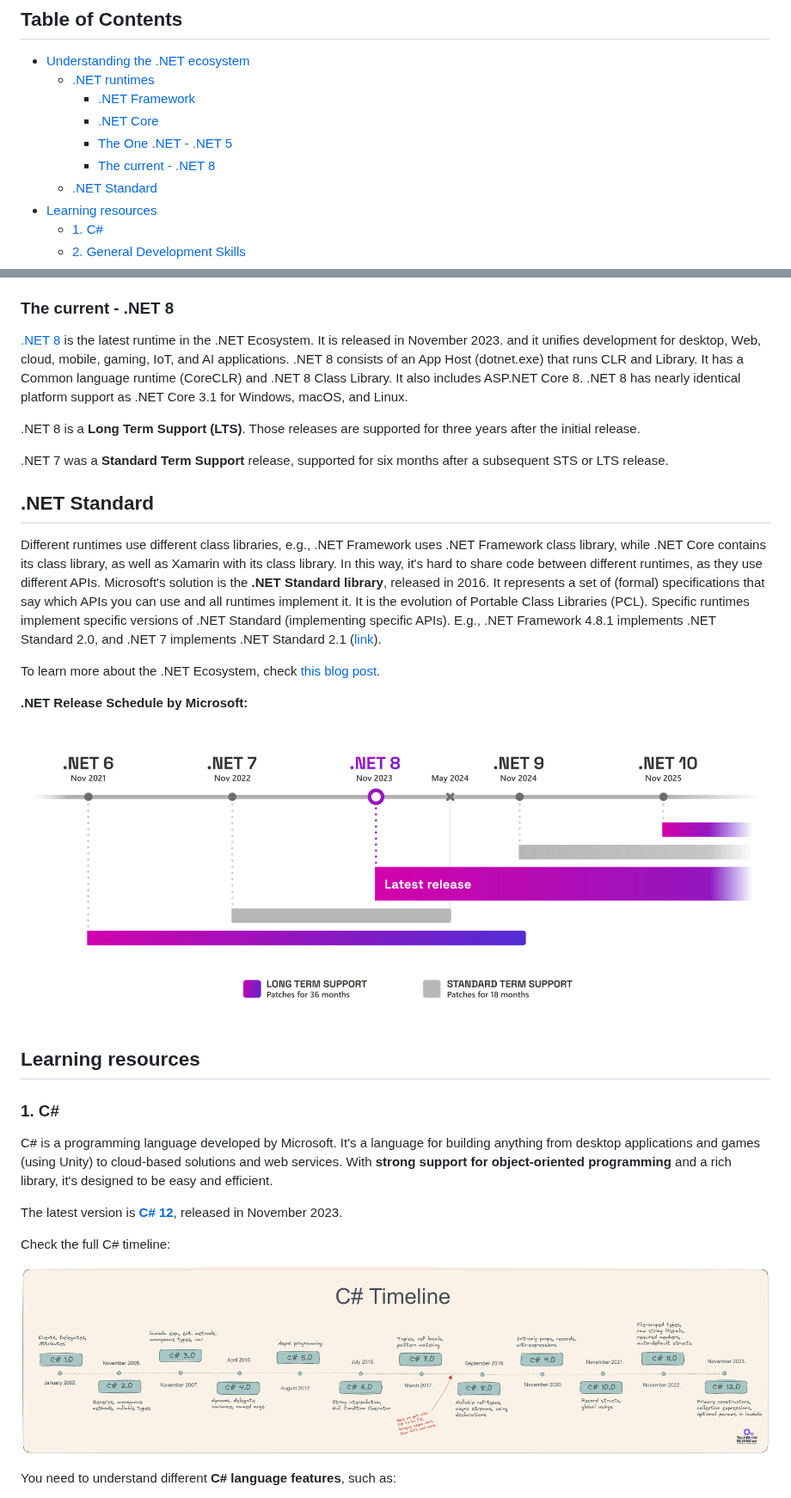
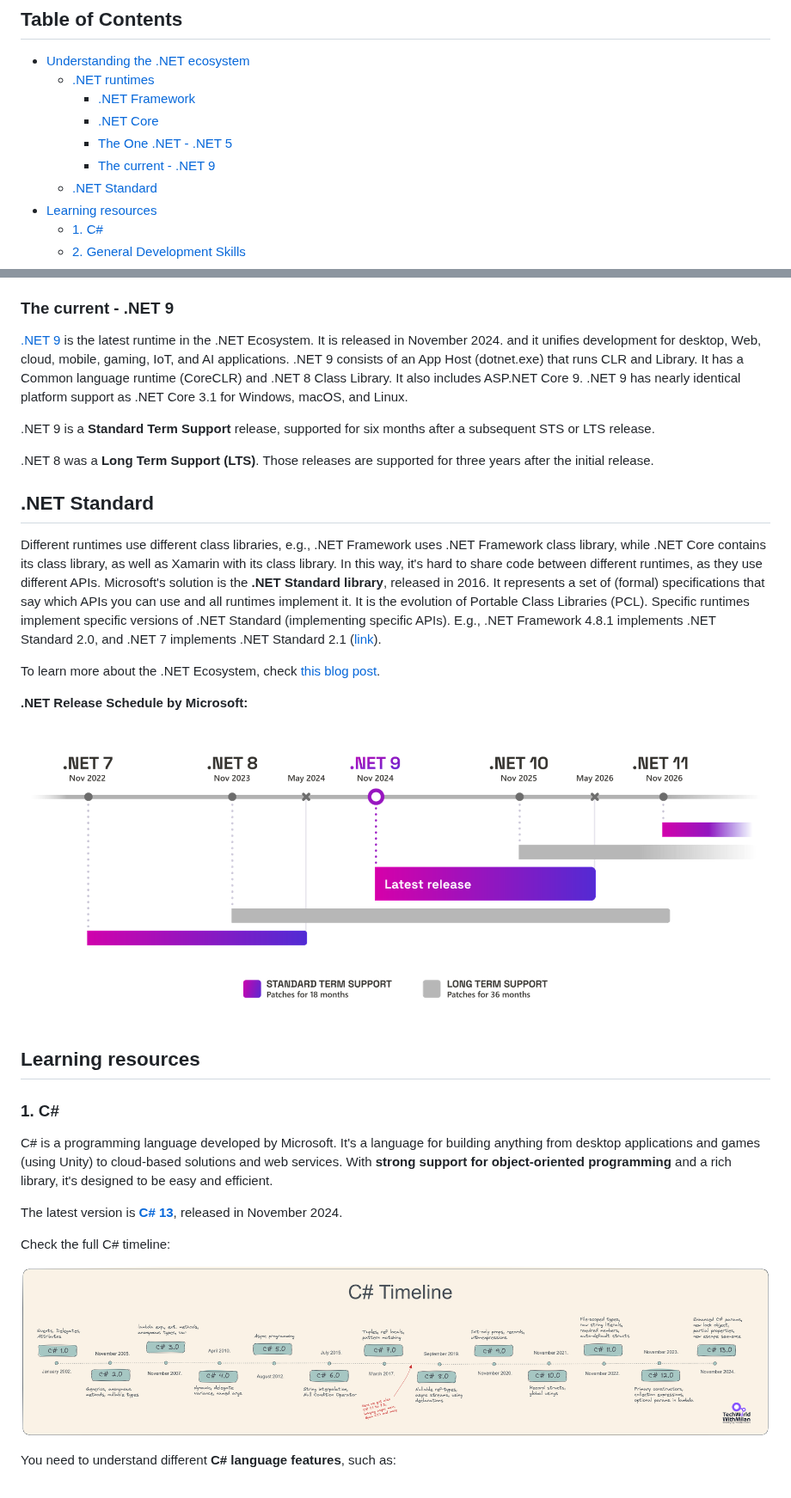
Before and after one commit to milanm/DotNet-Developer-Roadmap, a Markdown page: README.md, 2 parts joined by grey strips. Shown at 86% size. GitHub-like rendering; pictures changed too: csharp-timeline.png, release-schedule.png.

Commit message:
Update for .NET 9 and C# 13

```diff
--- a/README.md
+++ b/README.md
@@ -48,7 +48,7 @@ Download [PDF version](NET%20Developer%20Roadmap%202024.%20Minimal.pdf).
     - [.NET Framework](#net-framework)
     - [.NET Core](#net-core)
     - [The One .NET - .NET 5](#the-one-net---net-5)
-    - [The current - .NET 8](#the-current---net-8)
+    - [The current - .NET 9](#the-current---net-9)
   - [.NET Standard](#net-standard)
 - [Learning resources](#learning-resources)
   - [1. C#](#1-c)
@@ -105,13 +105,13 @@ You can use it for both desktop and web development, but it is limited to Window
 
 [.NET 5](https://dotnet.microsoft.com/en-us/download/dotnet/5.0) was released in November 2020 with the goal of unifying development for desktop, Web, cloud, mobile, gaming, IoT, and AI applications. The earlier setup goal was to produce a single .NET runtime and framework, cross-platform, integrating the best features of .NET Core, .NET Framework, Xamarin, and Mono. However, due to the global health pandemic, the unification was postponed to .NET 6. .NET 5 is a shared code base for .NET Core, Mono, Xamarin, and future .NET implementations. Also, target framework names (TFMs), which express which version of .NET targeting, are updated, so we now have net5.0. This is for code that runs everywhere. It combines and replaces the netcoreapp and netstandard names and net5.0-windows that represent OS-specific flavors of .NET 5 that include net5.0 plus OS-specific bindings.
 
-### The current - .NET 8
+### The current - .NET 9
 
-[.NET 8](https://learn.microsoft.com/en-us/dotnet/core/whats-new/dotnet-8) is the latest runtime in the .NET Ecosystem. It is released in November 2023. and it unifies development for desktop, Web, cloud, mobile, gaming, IoT, and AI applications. .NET 8 consists of an App Host (dotnet.exe) that runs CLR and Library. It has a Common language runtime (CoreCLR) and .NET 8 Class Library. It also includes ASP.NET Core 8. .NET 8 has nearly identical platform support as .NET Core 3.1 for Windows, macOS, and Linux.
+[.NET 9](https://learn.microsoft.com/en-us/dotnet/core/whats-new/dotnet-9/overview) is the latest runtime in the .NET Ecosystem. It is released in November 2024. and it unifies development for desktop, Web, cloud, mobile, gaming, IoT, and AI applications. .NET 9 consists of an App Host (dotnet.exe) that runs CLR and Library. It has a Common language runtime (CoreCLR) and .NET 8 Class Library. It also includes ASP.NET Core 9. .NET 9 has nearly identical platform support as .NET Core 3.1 for Windows, macOS, and Linux.
 
-.NET 8 is a **Long Term Support (LTS)**. Those releases are supported for three years after the initial release.
+.NET 9 is a **Standard Term Support** release, supported for six months after a subsequent STS or LTS release.
 
-.NET 7 was a **Standard Term Support** release, supported for six months after a subsequent STS or LTS release.
+.NET 8 was a **Long Term Support (LTS)**. Those releases are supported for three years after the initial release.
 
 ## .NET Standard
 
@@ -130,7 +130,7 @@ To learn more about the .NET Ecosystem, check [this blog post](https://milan.mil
 
 C# is a programming language developed by Microsoft. It's a language for building anything from desktop applications and games (using Unity) to cloud-based solutions and web services. With **strong support for object-oriented programming** and a rich library, it's designed to be easy and efficient.
 
-The latest version is **[C# 12](https://learn.microsoft.com/en-us/dotnet/csharp/whats-new/csharp-12)**, released in November 2023.
+The latest version is **[C# 13](https://learn.microsoft.com/en-us/dotnet/csharp/whats-new/csharp-13)**, released in November 2024.
 
 Check the full C# timeline:
 
```
